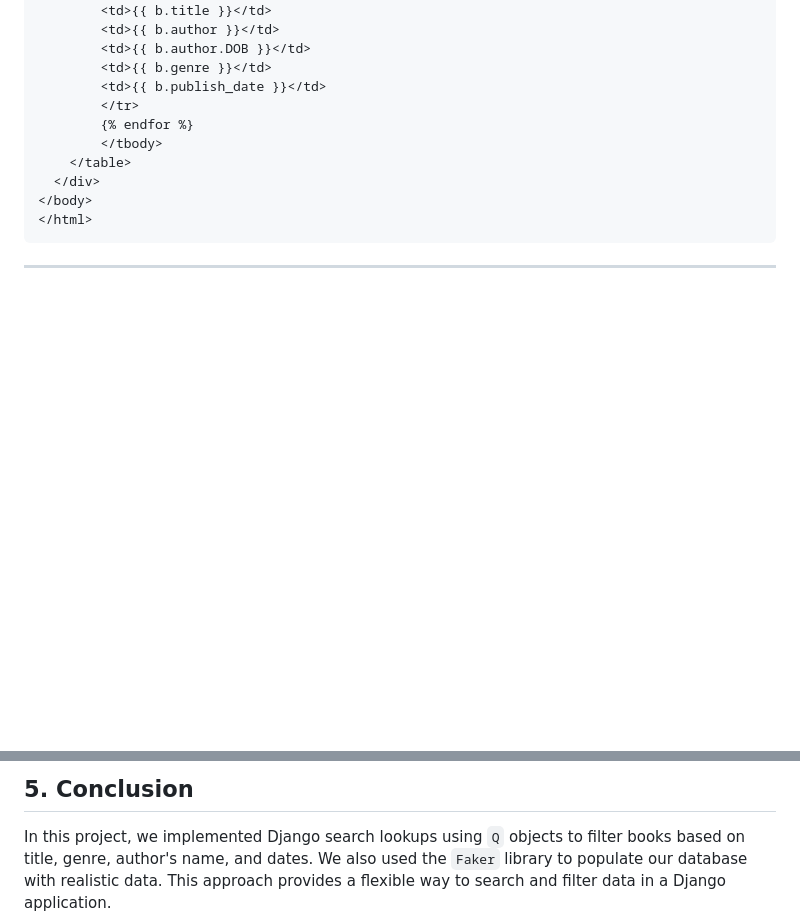
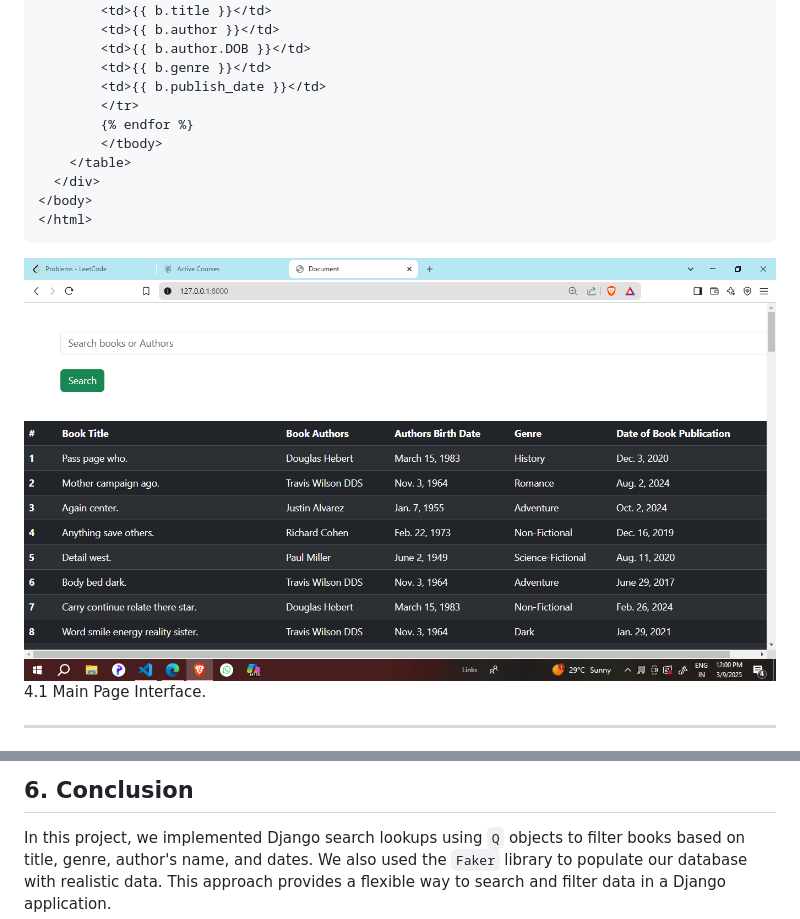
Before and after one commit to KEYUR141/Django_Search_Lookups, a Markdown page: README.md, 2 parts joined by grey strips. Drawn GitHub-style; blank space fills up the shorter version.

````diff
--- a/README.md
+++ b/README.md
@@ -157,5 +162,9 @@ The `SearchBooks.html` template provides a simple UI for searching books:
 </body>
 </html>
 ```
+<img src='HTML_Page_Search.png' width='800'>
+<p>4.1 Main Page Interface.</p>
+
+
 
 ---
@@ -162,3 +184,3 @@ The `SearchBooks.html` template provides a simple UI for searching books:
 
-## 5. Conclusion
+## 6. Conclusion
 In this project, we implemented Django search lookups using `Q` objects to filter books based on title, genre, author's name, and dates. We also used the `Faker` library to populate our database with realistic data. This approach provides a flexible way to search and filter data in a Django application.
````
Also changed, not shown: other parts of README.md (+18 -0 lines).
